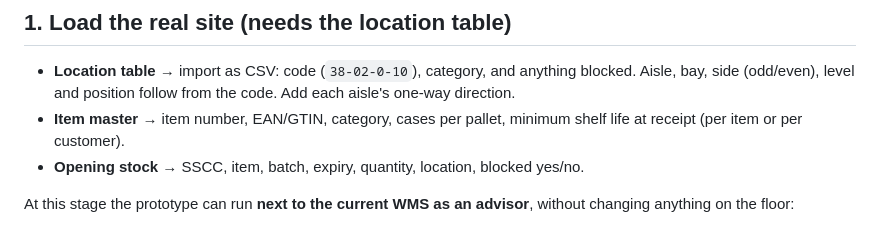
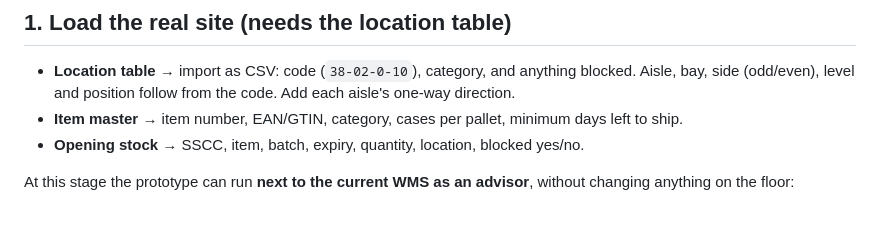
Before and after one commit to snepssen/SortedWMS, a Markdown page: docs/ROADMAP.md, the part around the change. Rendered like a GitHub page.

Commit message:
Roadmap: item master carries minimum days to ship
Co-Authored-By: Claude Opus 5.5 <noreply@anthropic.com>
Claude-Session: https://claude.ai/code/session_011hRo9ir49D87HJUnfKCRBr

```diff
--- a/docs/ROADMAP.md
+++ b/docs/ROADMAP.md
@@ -5,7 +5,7 @@ The prototype holds the rules: Auto dispatch, aisle limits, categories, FEFO, re
 ## 1. Load the real site (needs the location table)
 
 - **Location table** → import as CSV: code (`38-02-0-10`), category, and anything blocked. Aisle, bay, side (odd/even), level and position follow from the code. Add each aisle's one-way direction.
-- **Item master** → item number, EAN/GTIN, category, cases per pallet, minimum shelf life at receipt (per item or per customer).
+- **Item master** → item number, EAN/GTIN, category, cases per pallet, minimum days left to ship.
 - **Opening stock** → SSCC, item, batch, expiry, quantity, location, blocked yes/no.
 
 At this stage the prototype can run **next to the current WMS as an advisor**, without changing anything on the floor:
```
